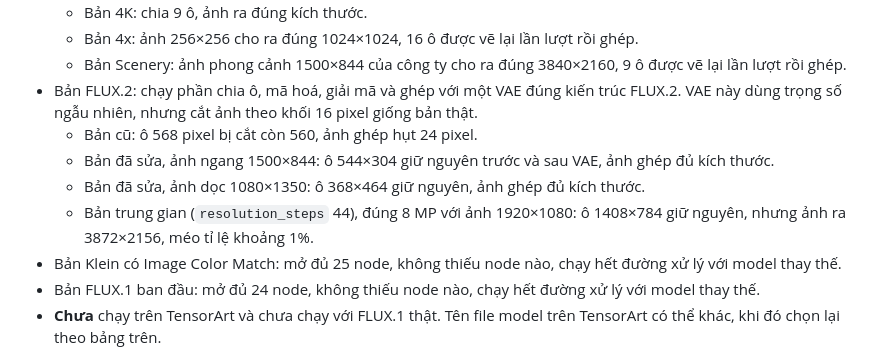
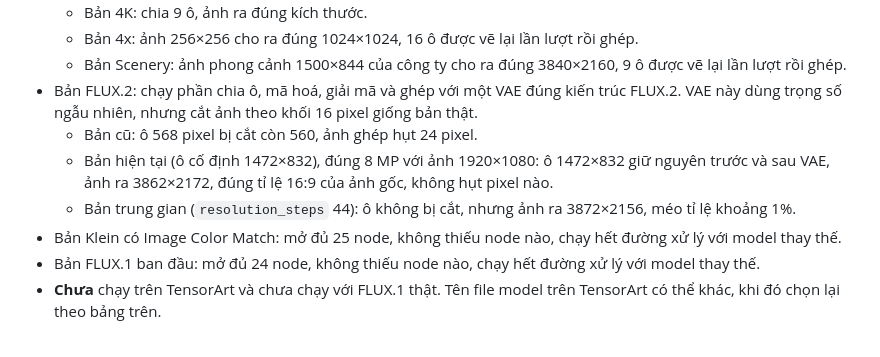
Before and after one commit to vhung-spec/Bokin-comfyui, a Markdown page: tensorart/README.md, the part around the change. Drawn GitHub-style.

Commit message:
TensorArt guide: record the fixed-tile 8 MP check (3862x2172, 16:9 kept)
Co-Authored-By: Claude Opus 5.5 <noreply@anthropic.com>
Claude-Session: https://claude.ai/code/session_01VUFKHaaMufynNbmzWoKa4D

```diff
--- a/tensorart/README.md
+++ b/tensorart/README.md
@@ -171,9 +171,8 @@ Bảng chưa tính phần cố định của mỗi lần chạy: tải model, ph
   - Bản Scenery: ảnh phong cảnh 1500×844 của công ty cho ra đúng 3840×2160, 9 ô được vẽ lại lần lượt rồi ghép.
 - Bản FLUX.2: chạy phần chia ô, mã hoá, giải mã và ghép với một VAE đúng kiến trúc FLUX.2. VAE này dùng trọng số ngẫu nhiên, nhưng cắt ảnh theo khối 16 pixel giống bản thật.
   - Bản cũ: ô 568 pixel bị cắt còn 560, ảnh ghép hụt 24 pixel.
-  - Bản đã sửa, ảnh ngang 1500×844: ô 544×304 giữ nguyên trước và sau VAE, ảnh ghép đủ kích thước.
-  - Bản đã sửa, ảnh dọc 1080×1350: ô 368×464 giữ nguyên, ảnh ghép đủ kích thước.
-  - Bản trung gian (`resolution_steps` 44), đúng 8 MP với ảnh 1920×1080: ô 1408×784 giữ nguyên, nhưng ảnh ra 3872×2156, méo tỉ lệ khoảng 1%.
+  - Bản hiện tại (ô cố định 1472×832), đúng 8 MP với ảnh 1920×1080: ô 1472×832 giữ nguyên trước và sau VAE, ảnh ra 3862×2172, đúng tỉ lệ 16:9 của ảnh gốc, không hụt pixel nào.
+  - Bản trung gian (`resolution_steps` 44): ô không bị cắt, nhưng ảnh ra 3872×2156, méo tỉ lệ khoảng 1%.
 - Bản Klein có Image Color Match: mở đủ 25 node, không thiếu node nào, chạy hết đường xử lý với model thay thế.
 - Bản FLUX.1 ban đầu: mở đủ 24 node, không thiếu node nào, chạy hết đường xử lý với model thay thế.
 - **Chưa** chạy trên TensorArt và chưa chạy với FLUX.1 thật. Tên file model trên TensorArt có thể khác, khi đó chọn lại theo bảng trên.
```
